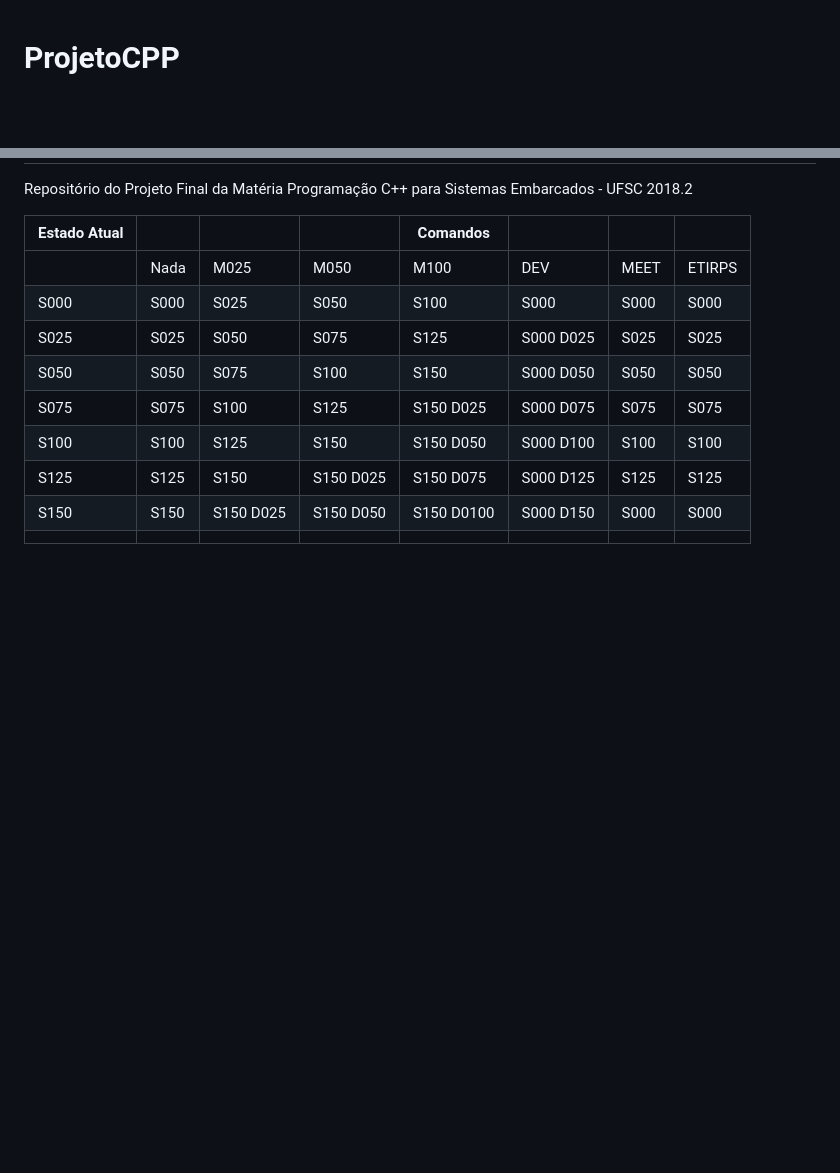
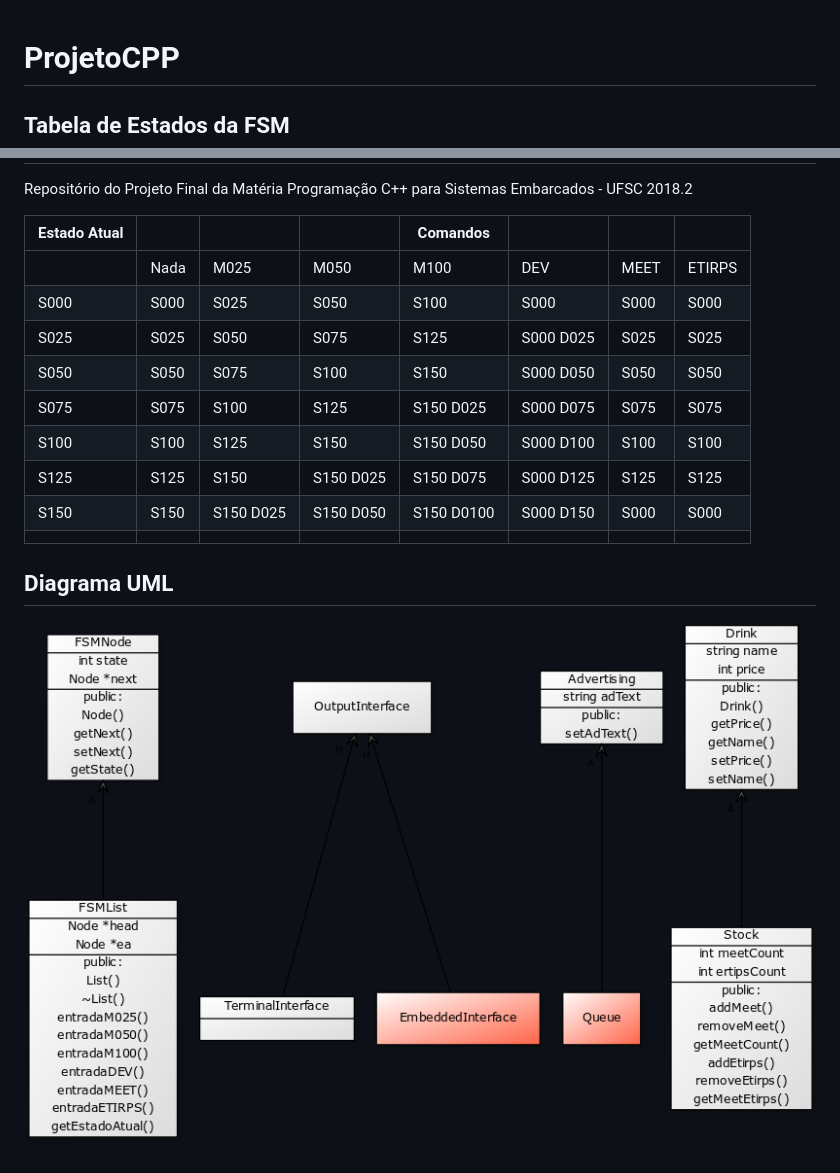
Before and after one commit to lcsmart/ProjetoCPP, a Markdown page: README.md, 2 parts joined by grey strips. Rendered like a GitHub page; pictures changed too: umlDiagram.png (added); blank space fills up the shorter version.

Commit message:
Atualizado descricao e adicionado diagrama de classes

```diff
--- a/README.md
+++ b/README.md
@@ -1,4 +1,6 @@
 # ProjetoCPP
+
+## Tabela de Estados da FSM
 Repositório do Projeto Final da Matéria Programação C++ para Sistemas Embarcados - UFSC 2018.2
 
 | Estado Atual |      |           |           | Comandos   |           |      |        |
@@ -12,3 +14,6 @@ Repositório do Projeto Final da Matéria Programação C++ para Sistemas Embarc
 | S125         | S125 | S150      | S150 D025 | S150 D075  | S000 D125 | S125 | S125   |
 | S150         | S150 | S150 D025 | S150 D050 | S150 D0100 | S000 D150 | S000 | S000   |
 |              |      |           |           |            |           |      |        |
+
+## Diagrama UML
+![Diagrama UML](umlDiagram.png)
```
Also changed, not shown: 1 other file.
